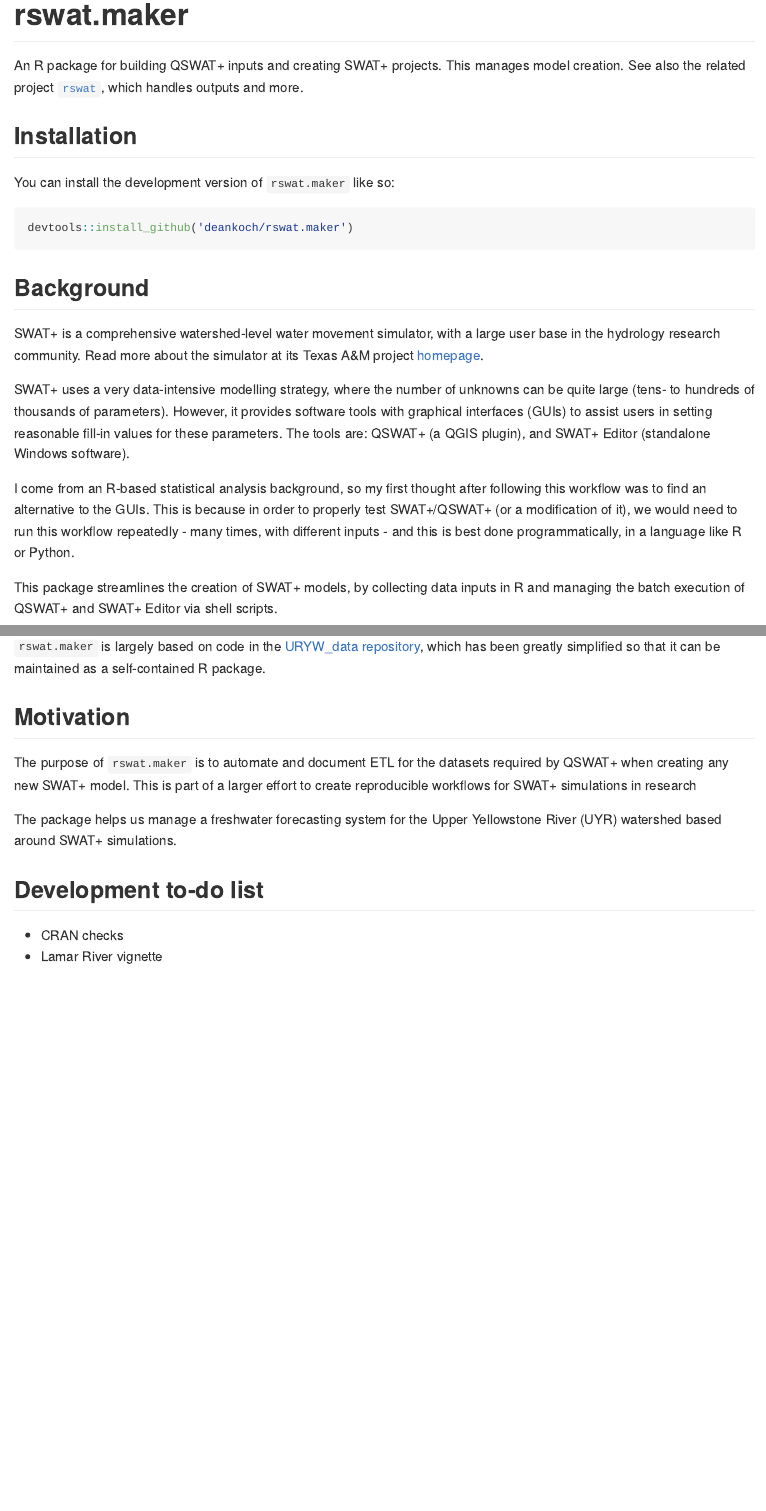
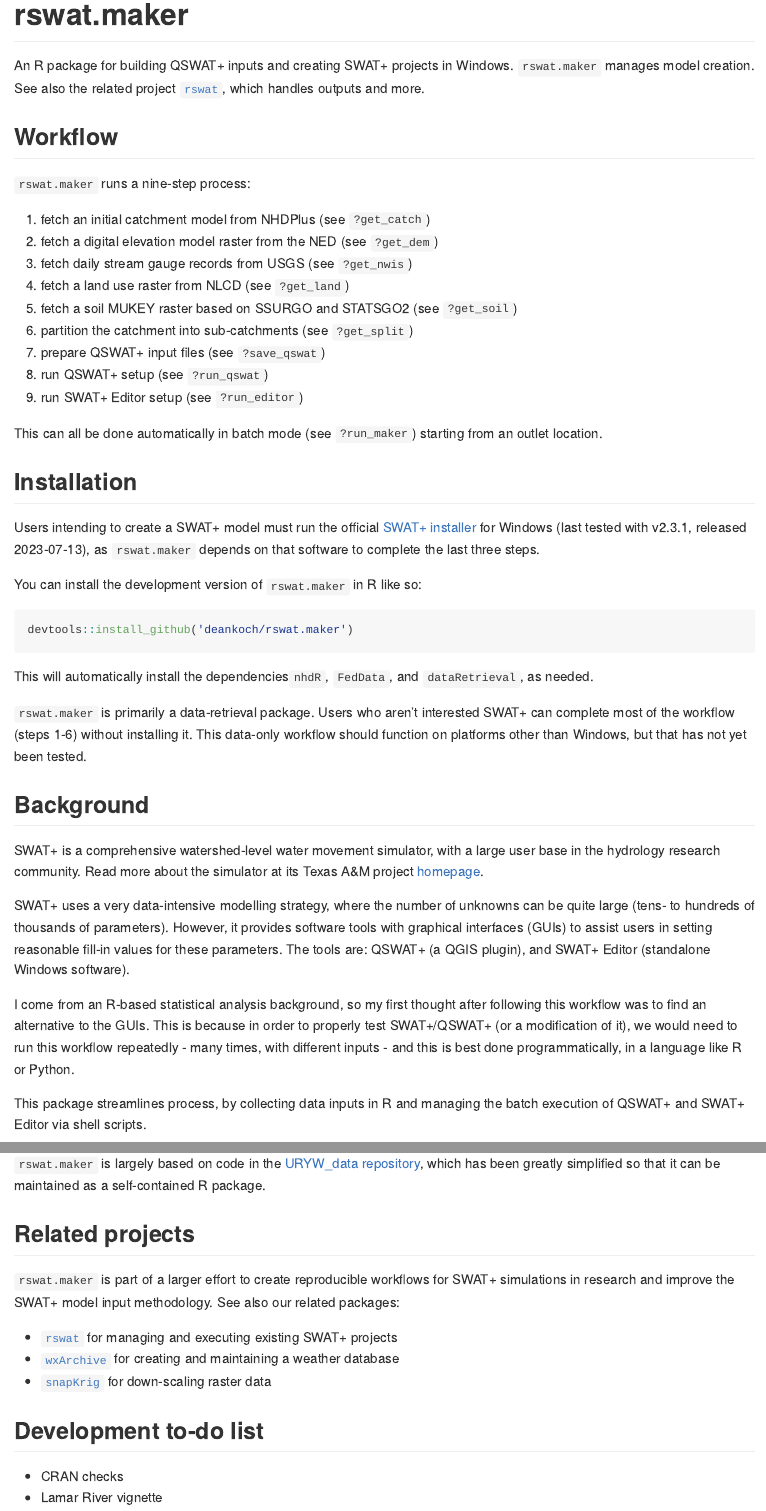
Before and after one commit to deankoch/rswat.maker, an R Markdown document (README.Rmd): the page in a window 1100 px wide, from its top, and a second part further down, joined at a grey line. The pictures show the output file README.md that the author committed with the source, drawn offline in the style of GitHub.

Commit message:
more editing and links

````diff
--- a/README.Rmd
+++ b/README.Rmd
@@ -15,19 +15,46 @@
 
 # rswat.maker
 
-An R package for building QSWAT+ inputs and creating SWAT+ projects. This manages model creation. See also the related project [`rswat`](https://github.com/deankoch/rswat), which handles outputs and more.
+An R package for building QSWAT+ inputs and creating SWAT+ projects in Windows. `rswat.maker` manages model creation. See also the related project [`rswat`](https://github.com/deankoch/rswat), which handles outputs and more.
 
 <!-- badges: start -->
 <!-- badges: end -->
 
+## Workflow
+
+`rswat.maker` runs a nine-step process:
+
+1. fetch an initial catchment model from NHDPlus (see `?get_catch`)
+2. fetch a digital elevation model raster from the NED (see `?get_dem`)
+3. fetch daily stream gauge records from USGS (see `?get_nwis`)
+4. fetch a land use raster from NLCD (see `?get_land`)
+5. fetch a soil MUKEY raster based on SSURGO and STATSGO2 (see `?get_soil`)
+6. partition the catchment into sub-catchments (see `?get_split`)
+7. prepare QSWAT+ input files (see `?save_qswat`)
+8. run QSWAT+ setup (see `?run_qswat`)
+9. run SWAT+ Editor setup (see `?run_editor`)
+
+This can all be done automatically in batch mode (see `?run_maker`) starting from an outlet location.
 
 ## Installation
 
-You can install the development version of `rswat.maker` like so:
+Users intending to create a SWAT+ model must run the official
+[SWAT+ installer](https://swat.tamu.edu/software/plus/) for Windows
+(last tested with v2.3.1, released 2023-07-13), as `rswat.maker`
+depends on that software to complete the last three steps.
+
+You can install the development version of `rswat.maker` in R like so:
 
 ``` r
 devtools::install_github('deankoch/rswat.maker')
 ```
+
+This will automatically install the dependencies`nhdR`, `FedData`, and `dataRetrieval`, as needed.
+
+`rswat.maker` is primarily a data-retrieval package. Users who aren't interested SWAT+
+can complete most of the workflow (steps 1-6) without installing it. This data-only workflow should function on platforms other than Windows, but that has not yet been tested.
+
+
 
 ## Background
 
@@ -47,8 +74,8 @@
 many times, with different inputs - and this is best done programmatically, in a language
 like R or Python.
 
-This package streamlines the creation of SWAT+ models, by collecting data inputs in R and
-managing the batch execution of QSWAT+ and SWAT+ Editor via shell scripts.
+This package streamlines process, by collecting data inputs in R and managing the batch
+execution of QSWAT+ and SWAT+ Editor via shell scripts.
 
 
 ## Purpose
@@ -110,14 +131,14 @@
 so that it can be maintained as a self-contained R package.
 
 
-## Motivation
+## Related projects
 
-The purpose of `rswat.maker` is to automate and document ETL for the datasets required by
-QSWAT+ when creating any new SWAT+ model. This is part of a larger effort to create
-reproducible workflows for SWAT+ simulations in research
+`rswat.maker` is part of a larger effort to create reproducible workflows for SWAT+ simulations
+in research and improve the SWAT+ model input methodology. See also our related packages:
 
-The package helps us manage a freshwater forecasting system for the Upper Yellowstone
-River (UYR) watershed based around SWAT+ simulations.
+* [`rswat`](https://github.com/deankoch/rswat) for managing and executing existing SWAT+ projects
+* [`wxArchive`](https://github.com/deankoch/wxArchive) for creating and maintaining a weather database
+* [`snapKrig`](https://github.com/deankoch/snapKrig) for down-scaling raster data
 
 
 ## Development to-do list
````
Also changed, not shown: README.md, README.Rmd (16 more changed lines).
